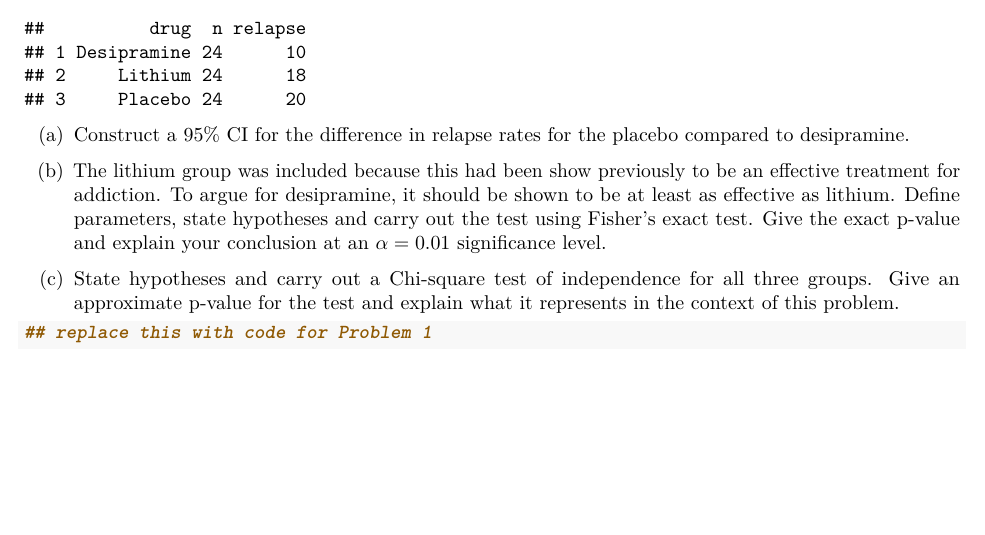
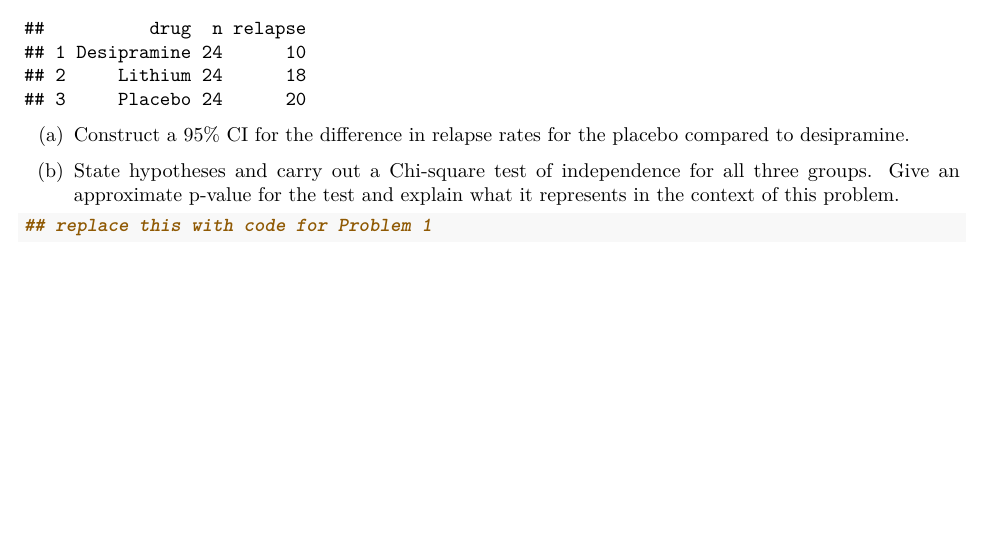
Before and after one commit to dr-suz/Stat61, an R Markdown document (hw22_template.Rmd): part of page 3 of 3, cut so that both start at the same text. The pictures show the output file hw22_template.pdf that the author committed with the source.

Commit message:
hw 22 edits

````diff
--- a/hw22_template.Rmd
+++ b/hw22_template.Rmd
@@ -70,9 +70,7 @@ coc_dat
 
 (a) Construct a $95\%$ CI for the difference in relapse rates for the placebo compared to desipramine.
 
-(b) The lithium group was included because this had been show previously to be an effective treatment for addiction. To argue for desipramine, it should be shown to be at least as effective as lithium. Define parameters, state hypotheses and carry out the test using Fisher's exact test. Give the exact p-value and explain your conclusion at an $\alpha = 0.01$ significance level.
-
-(c) State hypotheses and carry out a Chi-square test of independence for all three groups. Give an approximate p-value for the test and explain what it represents in the context of this problem.
+(b) State hypotheses and carry out a Chi-square test of independence for all three groups. Give an approximate p-value for the test and explain what it represents in the context of this problem.
 
 
 ```{r}
````
Also changed, not shown: hw22_template.pdf.
